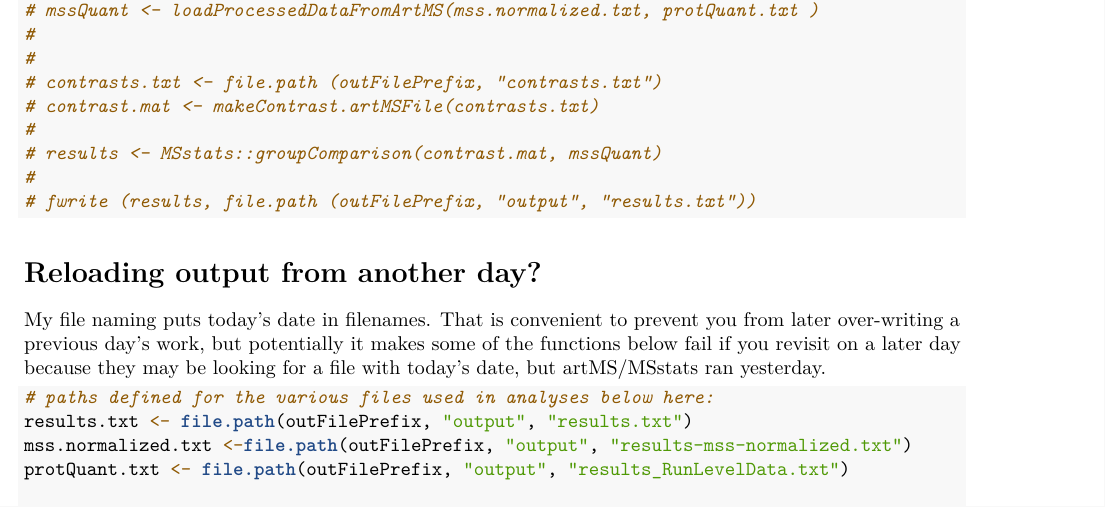
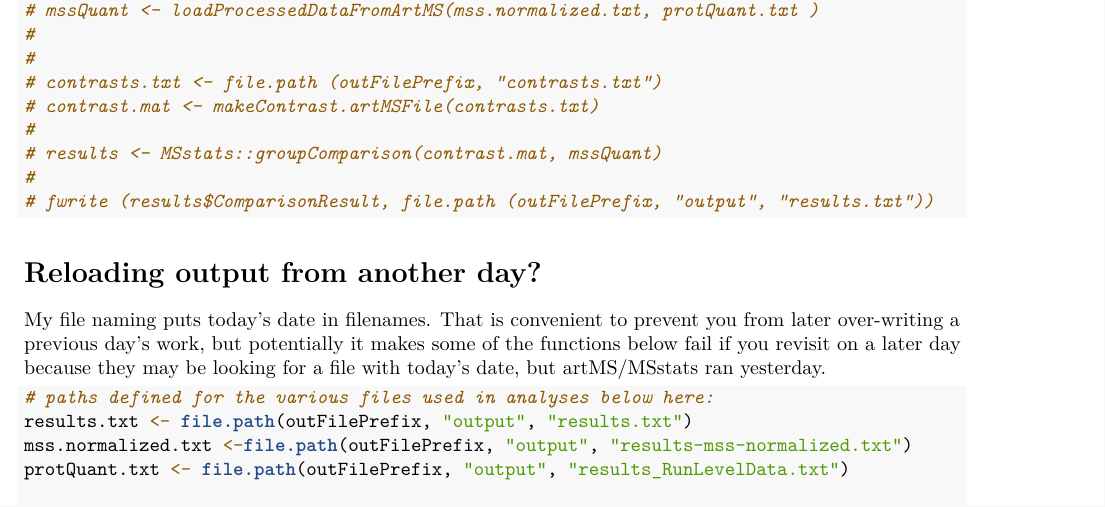
Before and after one commit to kroganlab/bp_utils, an R Markdown document (notebooks/Phospho_MS_Full_Workflow.Rmd): part of page 4 of 12, cut so that both start at the same text. Rendered offline with R 4.5, knitr and Pandoc, then LaTeX, with nearby package versions; some code elsewhere in the file could not run offline.

Commit message:
silly typos

````diff
--- a/notebooks/Phospho_MS_Full_Workflow.Rmd
+++ b/notebooks/Phospho_MS_Full_Workflow.Rmd
@@ -180,7 +180,7 @@ This is also useful if you want to change the contrasts, in which case you shoul
 #
 # results <- MSstats::groupComparison(contrast.mat, mssQuant)
 #
-# fwrite (results, file.path (outFilePrefix, "output", "results.txt"))
+# fwrite (results$ComparisonResult, file.path (outFilePrefix, "output", "results.txt"))
 ```
 
 
````
